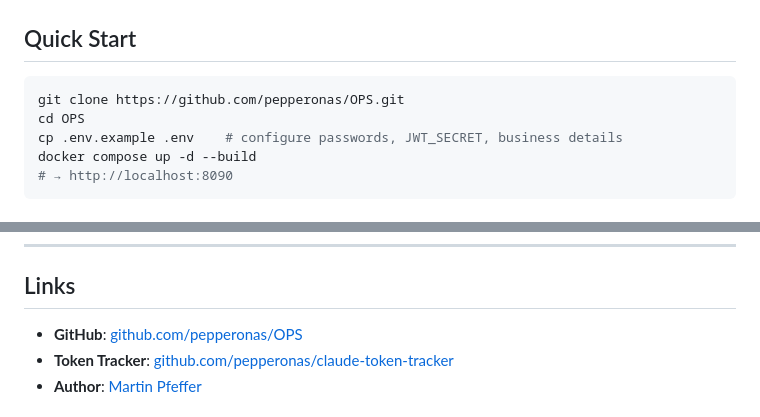
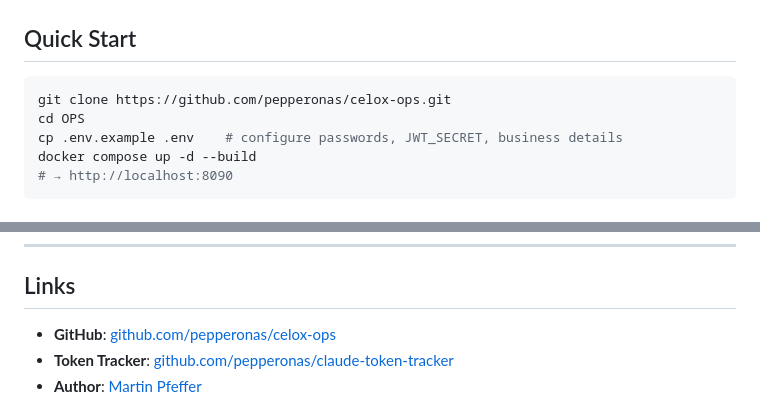
Before and after one commit to pepperonas/celox-ops, a Markdown page: README.md, 2 parts joined by grey strips. Rendered like a GitHub page.

Commit message:
Repo zurück zu celox-ops umbenannt, Links aktualisiert
Co-Authored-By: Claude Opus 4.6 (1M context) <noreply@anthropic.com>

````diff
--- a/README.md
+++ b/README.md
@@ -44,7 +44,7 @@
 ## Quick Start
 
 ```bash
-git clone https://github.com/pepperonas/OPS.git
+git clone https://github.com/pepperonas/celox-ops.git
 cd OPS
 cp .env.example .env    # configure passwords, JWT_SECRET, business details
 docker compose up -d --build
@@ -74,7 +74,7 @@ Combines with [Claude Token Tracker](https://github.com/pepperonas/claude-token-
 
 ## Links
 
-- **GitHub**: [github.com/pepperonas/OPS](https://github.com/pepperonas/OPS)
+- **GitHub**: [github.com/pepperonas/celox-ops](https://github.com/pepperonas/celox-ops)
 - **Token Tracker**: [github.com/pepperonas/claude-token-tracker](https://github.com/pepperonas/claude-token-tracker)
 - **Author**: [Martin Pfeffer](https://celox.io)
 
````
Also changed, not shown: README_DE.md (+1 -1 lines), README_EN.md (+1 -1 lines).
